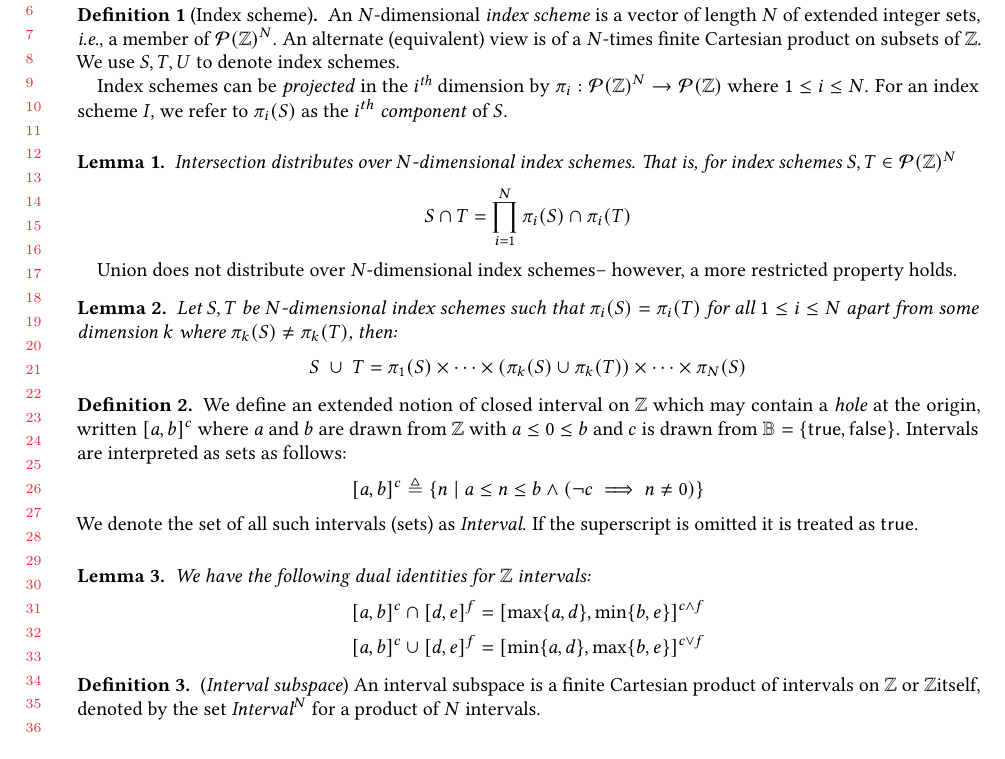
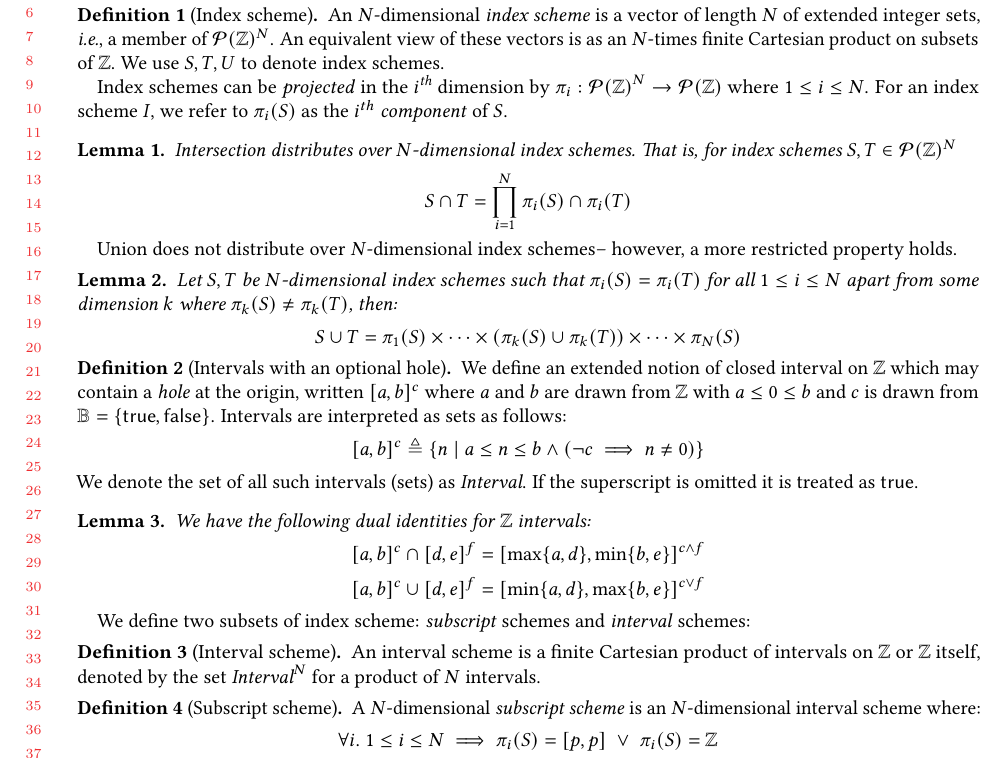
Before and after one commit to camfort/array-analyse, a LaTeX paper (oopsla17/oopsla17.tex): part of page 5 of 8, cut so that both start at the same text. Compiled offline with pdfLaTeX.

Commit message:
including more of the model

```diff
--- a/oopsla17/oopsla17.tex
+++ b/oopsla17/oopsla17.tex
@@ -31,7 +31,7 @@
 \usepackage{thmtools}
 \usepackage{thm-restate}
 
-
+\errorcontextlines 10000
 \usepackage{stencilmacros}
 
 %% Bibliography style
@@ -60,6 +60,7 @@
 % For evluation and empirical study
 % Defines the commands (headers)
 \input{resultsCmds}
+\input{studyResults}
 % renews the commands with actual data
 % \input{results}
 
@@ -496,7 +497,7 @@ code (\S\ref{sec:fromcode}).
 \begin{defn}[Index scheme]
   An $N$-dimensional \emph{index scheme} is a vector of length $N$ of
   extended integer sets, \ie{}, a member of $\mathcal{P}(\bz)^{N}$.
-  An alternate (equivalent) view is of a $N$-times finite Cartesian
+  An equivalent view of these vectors is as an $N$-times finite Cartesian
   product on subsets of $\bz$.  We use $S, T, U$ to denote index
   schemes.
 
@@ -531,17 +529,22 @@ from some dimension $k$ where $\pi_k(S) \neq \pi_k(T)$,
 then:
 %
   \begin{equation*}
-    S \; \cup \; T
+    S \cup  T
     =
     \pi_1(S) \times \cdots \times
     (\pi_k(S) \cup \pi_k(T)) \times \cdots \times
     \pi_N(S)
   \end{equation*}
+%  \begin{equation*}
+%    S \cup T
+%    =
+%    (\prod_{i=1}^{k-1} \pi_i(S)) \times (\pi_k(S) \cup \pi_k(T)) \times \prod_{k+1}^{N} \pi_i(S)
+%  \end{equation*}
 %
 \end{restatable}
 %
 
-\begin{defn}
+\begin{defn}[Intervals with an optional hole]
   We define an extended notion of closed interval on $\bz{}$ which may contain
   a \emph{hole} at the origin, written \interv{a}{b}{c} where $a$ and $b$ are
   drawn from \bz{} with $a \leq 0 \leq b$
@@ -571,8 +574,23 @@ then:
 \end{restatable}
 %
 
-\begin{defn}{(\emph{Interval subspace})}
-  An interval subspace is a finite Cartesian product of intervals on
-  \bz{} or \bz itself,
+We define two subsets of index scheme: \emph{subscript} schemes and
+\emph{interval} schemes:
+
+\begin{defn}[Interval scheme]
+  An interval scheme is a finite Cartesian product of intervals on
+  \bz{} or \bz{} itself,
   denoted by the set $\textit{Interval}^N$ for a product of $N$ intervals.
 \end{defn}
+
+\begin{defn}[Subscript scheme]
+  A $N$-dimensional \emph{subscript scheme} is an $N$-dimensional
+  interval scheme where:
+  %
+  \begin{equation*}
+    \forall i.\ 1 \leq i \leq N \implies
+      \pi_i (S) = [p, p]
+      \; \vee \;
+      \pi_i (S) = \bz{}
+    \end{equation*}
+    That is, the $i^{th}$ component of the set is either a singleton
```
Also changed, not shown: oopsla17/oopsla17.tex (33 more changed lines).
